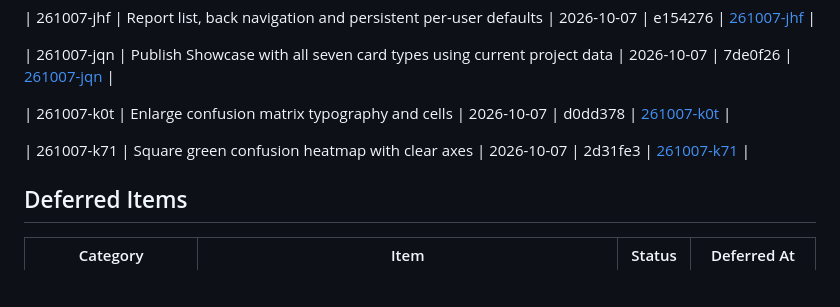
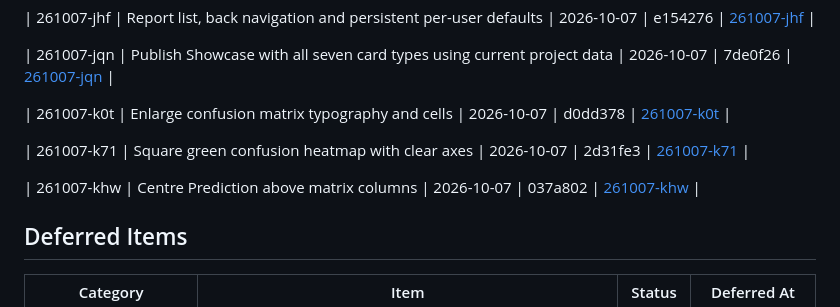
Before and after one commit to covie154/cxr-audit-site, a Markdown page: .planning/STATE.md, the part around the change. Drawn GitHub-style; blank space fills up the shorter version.

Commit message:
docs: record matrix column label correction

```diff
--- a/.planning/STATE.md
+++ b/.planning/STATE.md
@@ -115,6 +115,8 @@ None yet.
 
 | 261007-k71 | Square green confusion heatmap with clear axes | 2026-10-07 | 2d31fe3 | [261007-k71](./quick/261007-k71-square-green-confusion-matrix-with-clear/) |
 
+| 261007-khw | Centre Prediction above matrix columns | 2026-10-07 | 037a802 | [261007-khw](./quick/261007-khw-centre-prediction-above-confusion-matrix/) |
+
 ## Deferred Items
 
 | Category | Item | Status | Deferred At |
```
Also changed, not shown: 2 other files.
